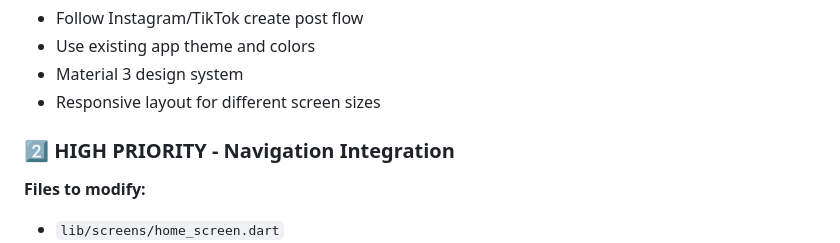
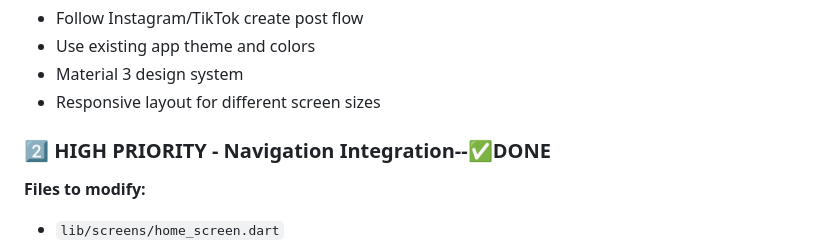
Before and after one commit to R-V-Abhishek/ArtFolio, a Markdown page: FRONTEND_TODO.md, the part around the change. Rendered like a GitHub page.

```diff
--- a/FRONTEND_TODO.md
+++ b/FRONTEND_TODO.md
@@ -38,7 +38,7 @@ The backend team has implemented a complete Firestore-based image storage system
 - Material 3 design system
 - Responsive layout for different screen sizes
 
-### 2️⃣ **HIGH PRIORITY - Navigation Integration**
+### 2️⃣ **HIGH PRIORITY - Navigation Integration**--**✅DONE**
 **Files to modify:**
 - `lib/screens/home_screen.dart`
 - Create bottom navigation or floating action button
```
